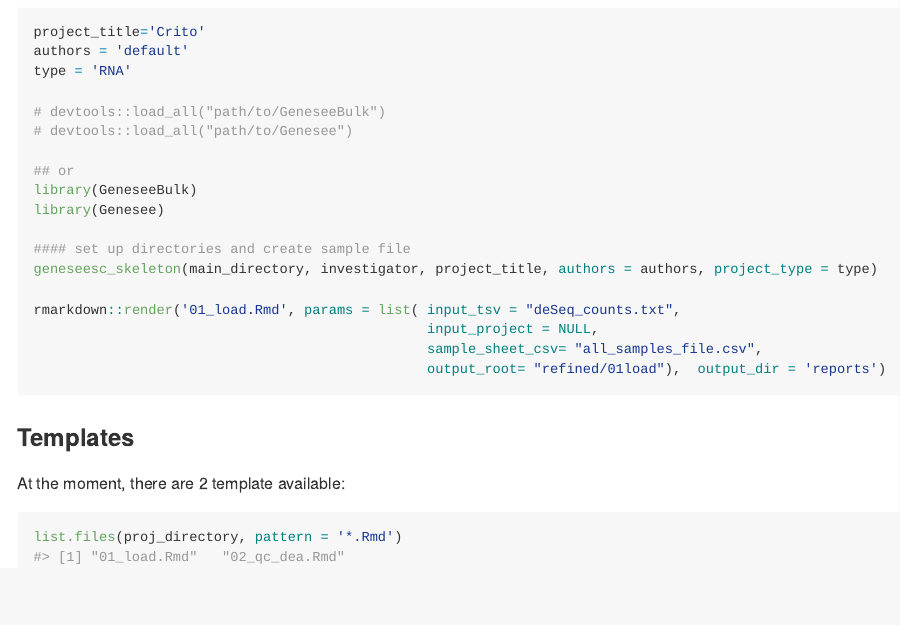
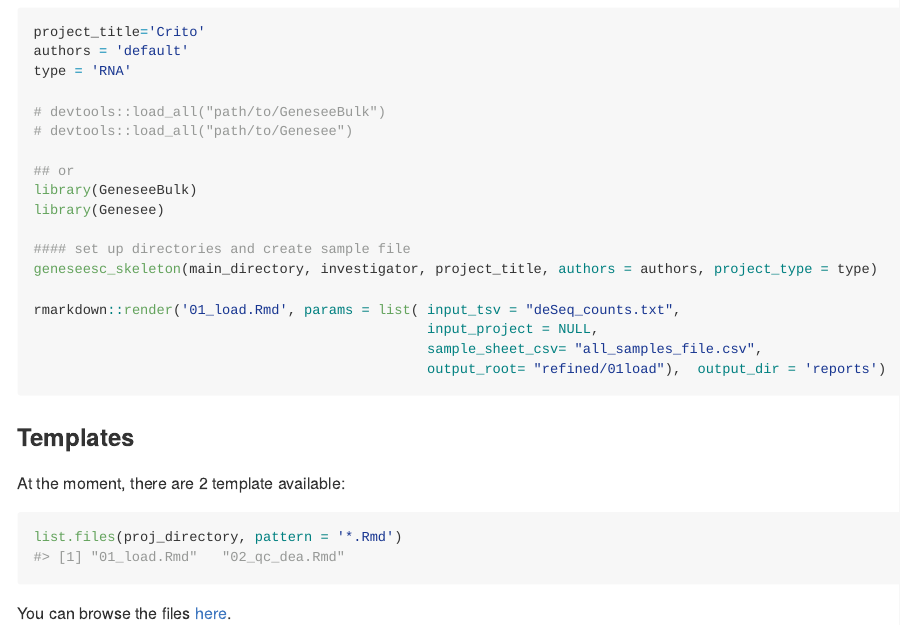
Before and after one commit to amcdavid/GeneseeBulk, an R Markdown document (README.Rmd): the page in a window 1100 px wide, from 910 px down. The pictures show the output file README.md that the author committed with the source, drawn offline in the style of GitHub; long lines of code are wrapped.

Commit message:
Link to templates

````diff
--- a/README.Rmd
+++ b/README.Rmd
@@ -57,3 +57,5 @@ template available:
 ```{r}
 list.files(proj_directory, pattern = '*.Rmd')
 ```
+
+You can browse the files [here](inst/RNA_markdown).
````
Also changed, not shown: README.md.
